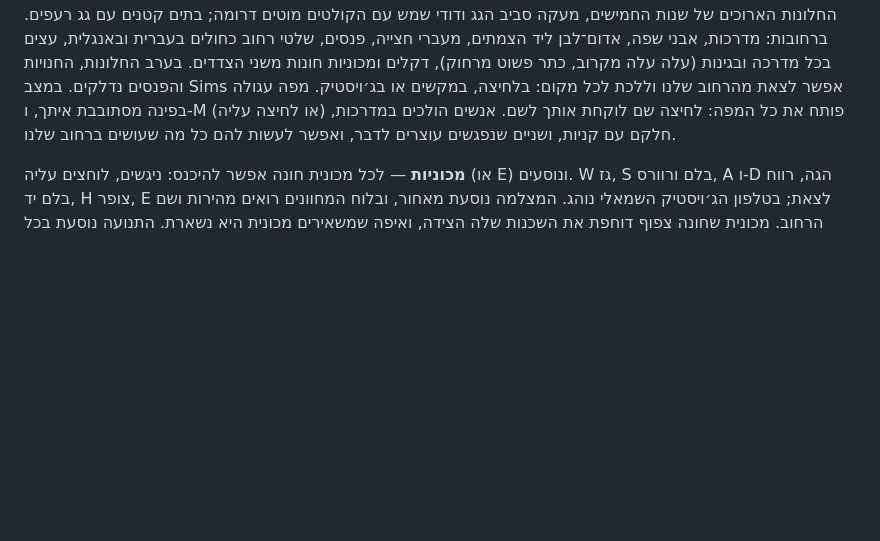
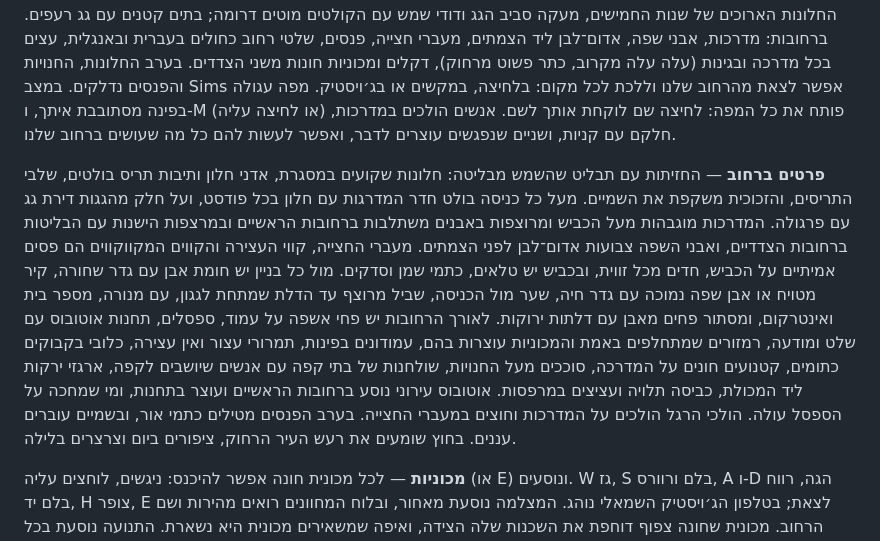
Before and after one commit to yoavtoren/haroe-10, a Markdown page: README.md, the part around the change. GitHub-like rendering; blank space fills up the shorter version.

Commit message:
README: the detail in the streets
Co-Authored-By: Claude Opus 5.5 <noreply@anthropic.com>

```diff
--- a/README.md
+++ b/README.md
@@ -53,6 +53,8 @@
 
 **השכונה** — כל הרחובות מסביב, לפי OpenStreetMap, עד גבולות תצלום הלוויין: הרצל וכיכר רמב״ם, קריניצי, הגת והגלגל, משה שרת, הפרסה ושתיל, דוד, נתן, האשל ושילה. 1,137 בניינים, כל אחד על קו המתאר האמיתי שלו ובגובה האמיתי שלו כשהמפה יודעת (ואחרת ארבע קומות מעל קומת קרקע, כמו רובם כאן): חלונות עם תריסים מורדים עד חצי, מרפסות סגורות, מרפסות בולטות לצד הרחוב, מזגנים, קומת עמודים או חנויות ברחובות הראשיים, חיפוי אבן ירושלמית או החלונות הארוכים של שנות החמישים, מעקה סביב הגג ודודי שמש עם הקולטים מוטים דרומה; בתים קטנים עם גג רעפים. ברחובות: מדרכות, אבני שפה, אדום־לבן ליד הצמתים, מעברי חצייה, פנסים, שלטי רחוב כחולים בעברית ובאנגלית, עצים בכל מדרכה ובגינות (עלה עלה מקרוב, כתר פשוט מרחוק), דקלים ומכוניות חונות משני הצדדים. בערב החלונות, החנויות והפנסים נדלקים. במצב Sims אפשר לצאת מהרחוב שלנו וללכת לכל מקום: בלחיצה, במקשים או בג׳ויסטיק. מפה עגולה בפינה מסתובבת איתך, ו-M (או לחיצה עליה) פותח את כל המפה: לחיצה שם לוקחת אותך לשם. אנשים הולכים במדרכות, חלקם עם קניות, ושניים שנפגשים עוצרים לדבר, ואפשר לעשות להם כל מה שעושים ברחוב שלנו.
 
+**פרטים ברחוב** — החזיתות עם תבליט שהשמש מבליטה: חלונות שקועים במסגרת, אדני חלון ותיבות תריס בולטים, שלבי התריסים, והזכוכית משקפת את השמיים. מעל כל כניסה בולט חדר המדרגות עם חלון בכל פודסט, ועל חלק מהגגות דירת גג עם פרגולה. המדרכות מוגבהות מעל הכביש ומרוצפות באבנים משתלבות ברחובות הראשיים ובמרצפות הישנות עם הבליטות ברחובות הצדדיים, ואבני השפה צבועות אדום־לבן לפני הצמתים. מעברי החצייה, קווי העצירה והקווים המקווקווים הם פסים אמיתיים על הכביש, חדים מכל זווית, ובכביש יש טלאים, כתמי שמן וסדקים. מול כל בניין יש חומת אבן עם גדר שחורה, קיר מטויח או אבן שפה נמוכה עם גדר חיה, שער מול הכניסה, שביל מרוצף עד הדלת שמתחת לגגון, עם מנורה, מספר בית ואינטרקום, ומסתור פחים מאבן עם דלתות ירוקות. לאורך הרחובות יש פחי אשפה על עמוד, ספסלים, תחנות אוטובוס עם שלט ומודעה, רמזורים שמתחלפים באמת והמכוניות עוצרות בהם, עמודונים בפינות, תמרורי עצור ואין עצירה, כלובי בקבוקים כתומים, קטנועים חונים על המדרכה, סוככים מעל החנויות, שולחנות של בתי קפה עם אנשים שיושבים לקפה, ארגזי ירקות ליד המכולת, כביסה תלויה ועציצים במרפסות. אוטובוס עירוני נוסע ברחובות הראשיים ועוצר בתחנות, ומי שמחכה על הספסל עולה. הולכי הרגל הולכים על המדרכות וחוצים במעברי החצייה. בערב הפנסים מטילים כתמי אור, ובשמיים עוברים עננים. בחוץ שומעים את רעש העיר הרחוק, ציפורים ביום וצרצרים בלילה.
+
 **מכוניות** — לכל מכונית חונה אפשר להיכנס: ניגשים, לוחצים עליה (או E) ונוסעים. W גז, S בלם ורוורס, A ו-D הגה, רווח בלם יד, H צופר, E לצאת; בטלפון הג׳ויסטיק השמאלי נוהג. המצלמה נוסעת מאחור, ובלוח המחוונים רואים מהירות ושם הרחוב. מכונית שחונה צפוף דוחפת את השכנות שלה הצידה, ואיפה שמשאירים מכונית היא נשארת. התנועה נוסעת בכל הרחובות, שומרת על הצד שלה ועוצרת לאנשים. אפשר להוציא נהג מהמכונית ולקחת אותה, לבעוט במכונית חונה ולהפעיל לה את האזעקה, ומי שדורס מישהו מקבל ניידת עם אורות כחולים־אדומים על הזנב. מסמנים יעד על המפה הגדולה ונוסעים אל קרן האור הצהובה.
 
 **בלי ריצודים** — משטחים בצבעים שונים שמונחים באותו מישור (שטיח על רצפה, חלון בקיר, תמונה על ארון) "נלחמים" על כל פיקסל, וזה הריצוד. אחרי שהכול נבנה, ושוב כשרהיטים זזים, נמצאים כל הזוגות האלה, והמשטח שאמור להיות למעלה מקבל עדיפות עומק קטנה. `?nofix` בכתובת מבטל את זה, להשוואה.
```
